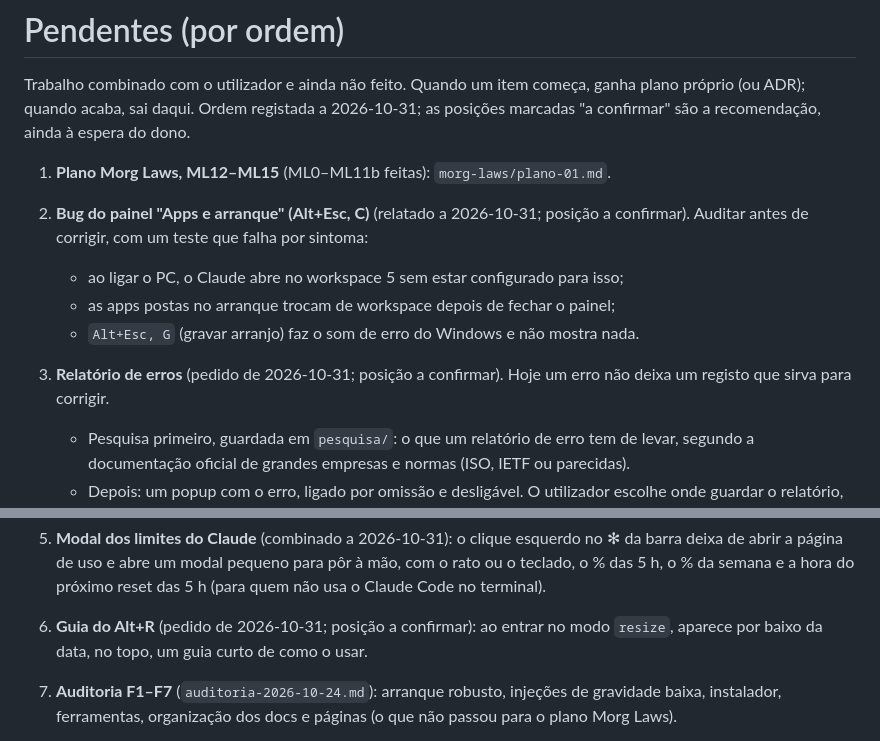
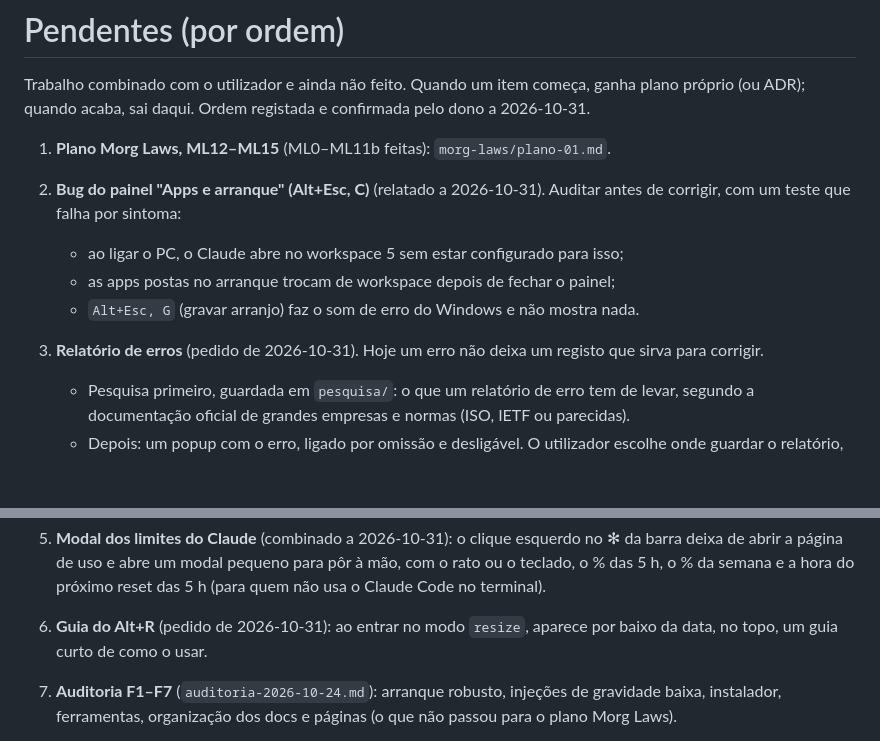
Before and after one commit to Carlobks/Morg-Keys, a Markdown page: docs/pendentes.md, 2 parts joined by grey strips. Drawn GitHub-style; blank space fills up the shorter version.

Commit message:
docs(pendentes): ordem dos pedidos novos confirmada pelo dono
O dono confirmou a posição recomendada do bug do painel Apps e arranque,
do relatório de erros e do guia do Alt+R; as marcas "a confirmar" saem.

Co-Authored-By: Claude Opus 5.5 <noreply@anthropic.com>

```diff
--- a/docs/pendentes.md
+++ b/docs/pendentes.md
@@ -1,18 +1,17 @@
 # Pendentes (por ordem)
 
 Trabalho combinado com o utilizador e ainda não feito. Quando um item começa, ganha plano próprio (ou ADR);
-quando acaba, sai daqui. Ordem registada a 2026-10-31; as posições marcadas "a confirmar" são a recomendação,
-ainda à espera do dono.
+quando acaba, sai daqui. Ordem registada e confirmada pelo dono a 2026-10-31.
 
 1. **Plano Morg Laws, ML12–ML15** (ML0–ML11b feitas): `morg-laws/plano-01.md`.
 
-2. **Bug do painel "Apps e arranque" (Alt+Esc, C)** (relatado a 2026-10-31; posição a confirmar). Auditar antes de
+2. **Bug do painel "Apps e arranque" (Alt+Esc, C)** (relatado a 2026-10-31). Auditar antes de
    corrigir, com um teste que falha por sintoma:
    - ao ligar o PC, o Claude abre no workspace 5 sem estar configurado para isso;
    - as apps postas no arranque trocam de workspace depois de fechar o painel;
    - `Alt+Esc, G` (gravar arranjo) faz o som de erro do Windows e não mostra nada.
 
-3. **Relatório de erros** (pedido de 2026-10-31; posição a confirmar). Hoje um erro não deixa um registo que sirva
+3. **Relatório de erros** (pedido de 2026-10-31). Hoje um erro não deixa um registo que sirva
    para corrigir.
    - Pesquisa primeiro, guardada em `pesquisa/`: o que um relatório de erro tem de levar, segundo a documentação
      oficial de grandes empresas e normas (ISO, IETF ou parecidas).
@@ -29,7 +28,7 @@ ainda à espera do dono.
    de uso e abre um modal pequeno para pôr à mão, com o rato ou o teclado, o % das 5 h, o % da semana e a hora
    do próximo reset das 5 h (para quem não usa o Claude Code no terminal).
 
-6. **Guia do Alt+R** (pedido de 2026-10-31; posição a confirmar): ao entrar no modo `resize`, aparece por baixo da
+6. **Guia do Alt+R** (pedido de 2026-10-31): ao entrar no modo `resize`, aparece por baixo da
    data, no topo, um guia curto de como o usar.
 
 7. **Auditoria F1–F7** (`auditoria-2026-10-24.md`): arranque robusto, injeções de gravidade baixa, instalador,
```
